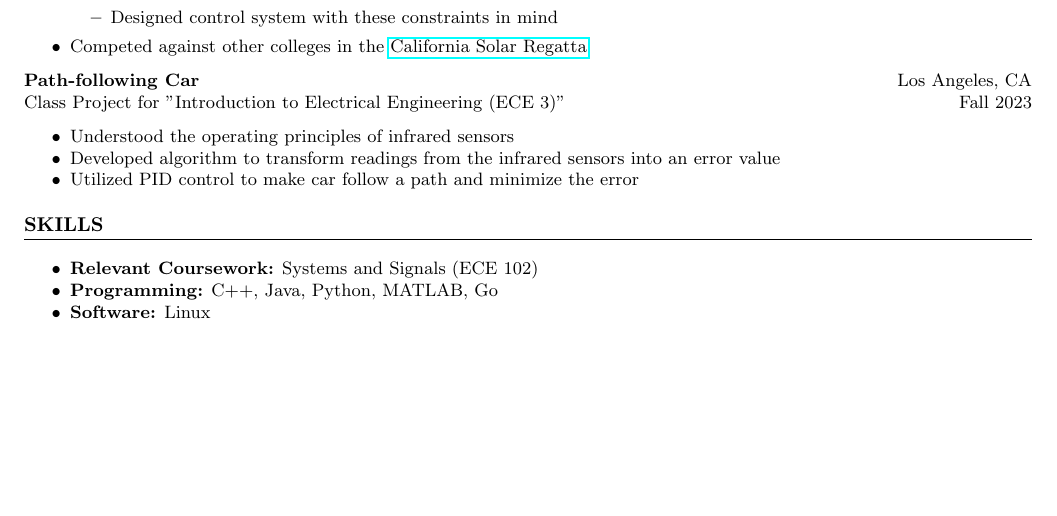
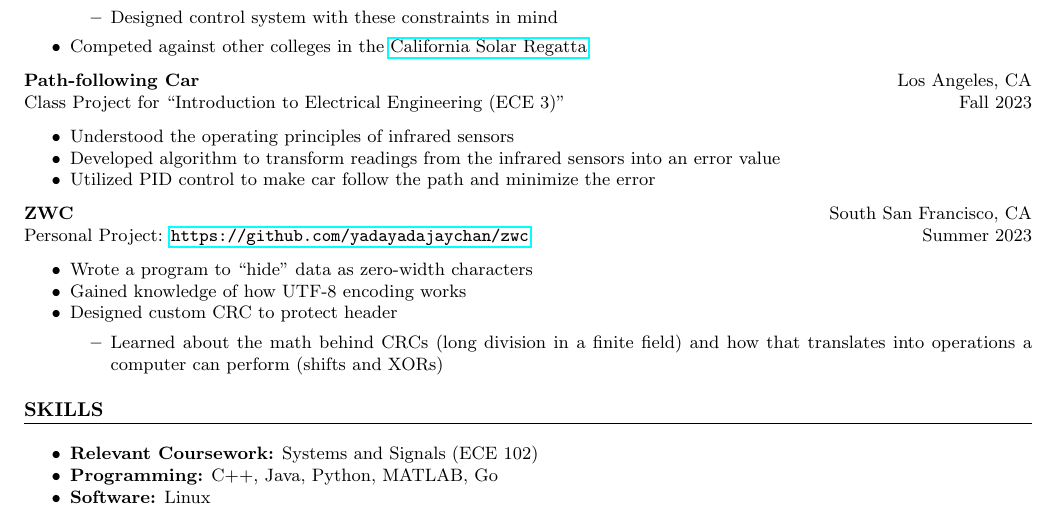
Before and after one commit to yadayadajaychan/cv, a LaTeX CV (cv.tex): part of the page, cut so that both start at the same text, the shorter picture padded with empty space. Compiled offline with pdfLaTeX.

Commit message:
add ZWC as project

```diff
--- a/cv.tex
+++ b/cv.tex
@@ -79,17 +79,31 @@ Engineering and Robotics Club at Skyline College \hfill August 2022 | May 2023 %
 	\begin{itemize}
 		\item Designed control system with these constraints in mind
 	\end{itemize}
-	\item Competed against other colleges in the \href{https://www.smud.org/en/In-Our-Community/Workshops-and-education-resources/Teachers-and-students/Solar-Regatta}{California Solar Regatta}
+	\item Competed against other colleges in the
+		\href{https://www.smud.org/en/In-Our-Community/Workshops-and-education-resources/Teachers-and-students/Solar-Regatta}{California Solar Regatta}
 \end{itemize}
 
 \noindent
 \textbf{Path-following Car} \hfill Los Angeles, CA\\ % Project name and location
 %\textit{Project Link:} \url{https://www.projectwebsite.com/} \hfill Month Year % Project link and duration
-Class Project for "Introduction to Electrical Engineering (ECE 3)" \hfill Fall 2023
+Class Project for ``Introduction to Electrical Engineering (ECE 3)'' \hfill Fall 2023
 \begin{itemize}
 	\item Understood the operating principles of infrared sensors
 	\item Developed algorithm to transform readings from the infrared sensors into an error value
-	\item Utilized PID control to make car follow a path and minimize the error
+	\item Utilized PID control to make car follow the path and minimize the error
+\end{itemize}
+
+\noindent
+\textbf{ZWC} \hfill South San Francisco, CA\\
+Personal Project: \url{https://github.com/yadayadajaychan/zwc} \hfill Summer 2023
+\begin{itemize}
+	\item Wrote a program to ``hide'' data as zero-width characters
+	\item Gained knowledge of how UTF-8 encoding works
+	\item Designed custom CRC to protect header
+	\begin{itemize}
+		\item Learned about the math behind CRCs (long division in a finite field)
+			and how that translates into operations a computer can perform (shifts and XORs)
+	\end{itemize}
 \end{itemize}
 
 % Skills Section
```
